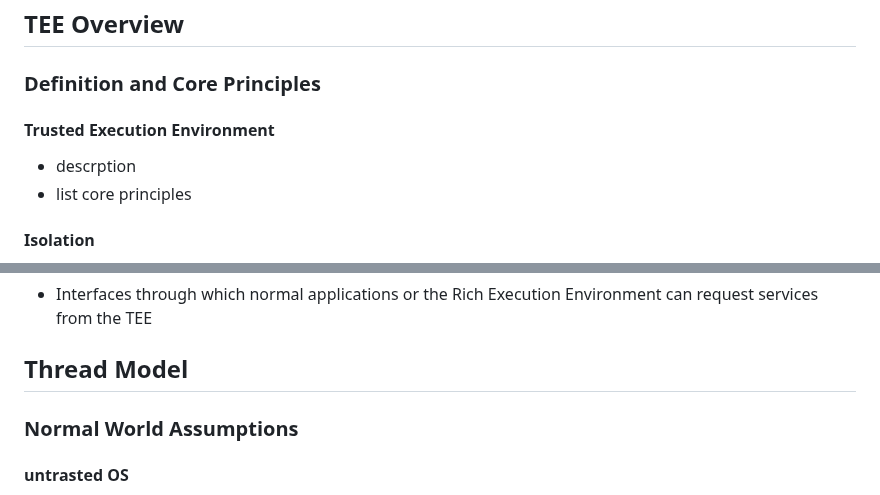
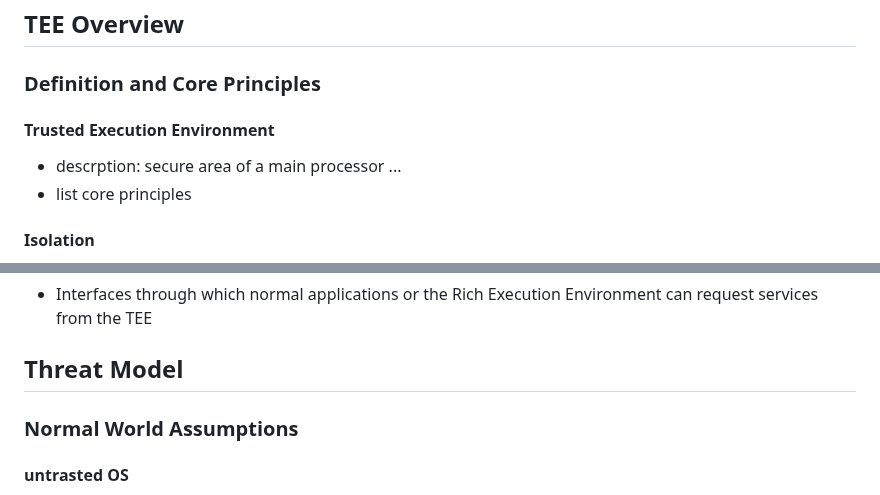
Before and after one commit to tlucanti/diploma, a Markdown page: maga/arch.md, 2 parts joined by grey strips. GitHub-like rendering.

```diff
--- a/maga/arch.md
+++ b/maga/arch.md
@@ -201,7 +223,7 @@
  ## TEE Overview
   ### Definition and Core Principles
    #### Trusted Execution Environment
-   - descrption
+   - descrption: secure area of a main processor ...
    - list core principles
    #### Isolation
    - separaion on Rich Environment and Trusted Environment
@@ -247,7 +269,7 @@
    #### Secure APIs
    - Interfaces through which normal applications or the Rich Execution Environment can request services from the TEE
 
- ## Thread Model
+ ## Threat Model
   ### Normal World Assumptions
    #### untrasted OS
    - The Normal World is assumed to be fully untrusted
```
Also changed, not shown: other parts of maga/arch.md (+42 -20 lines).
